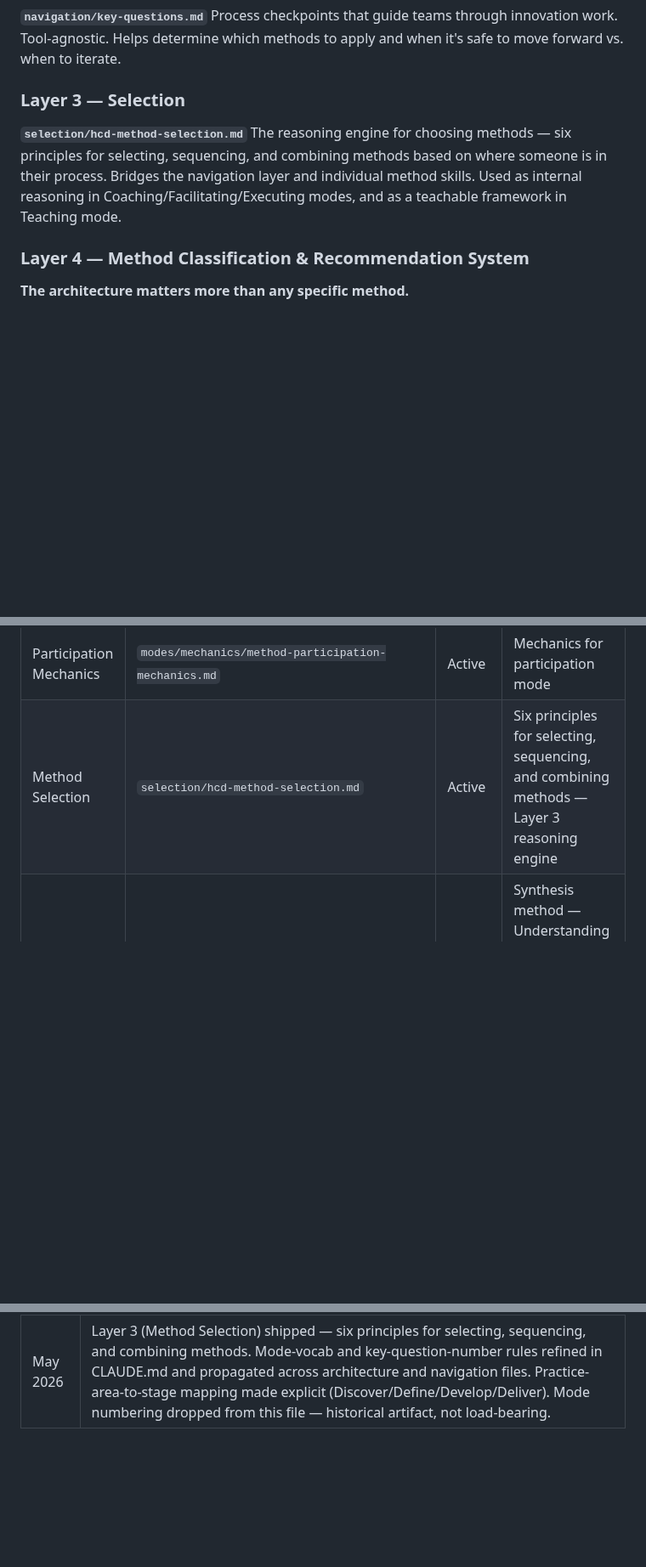
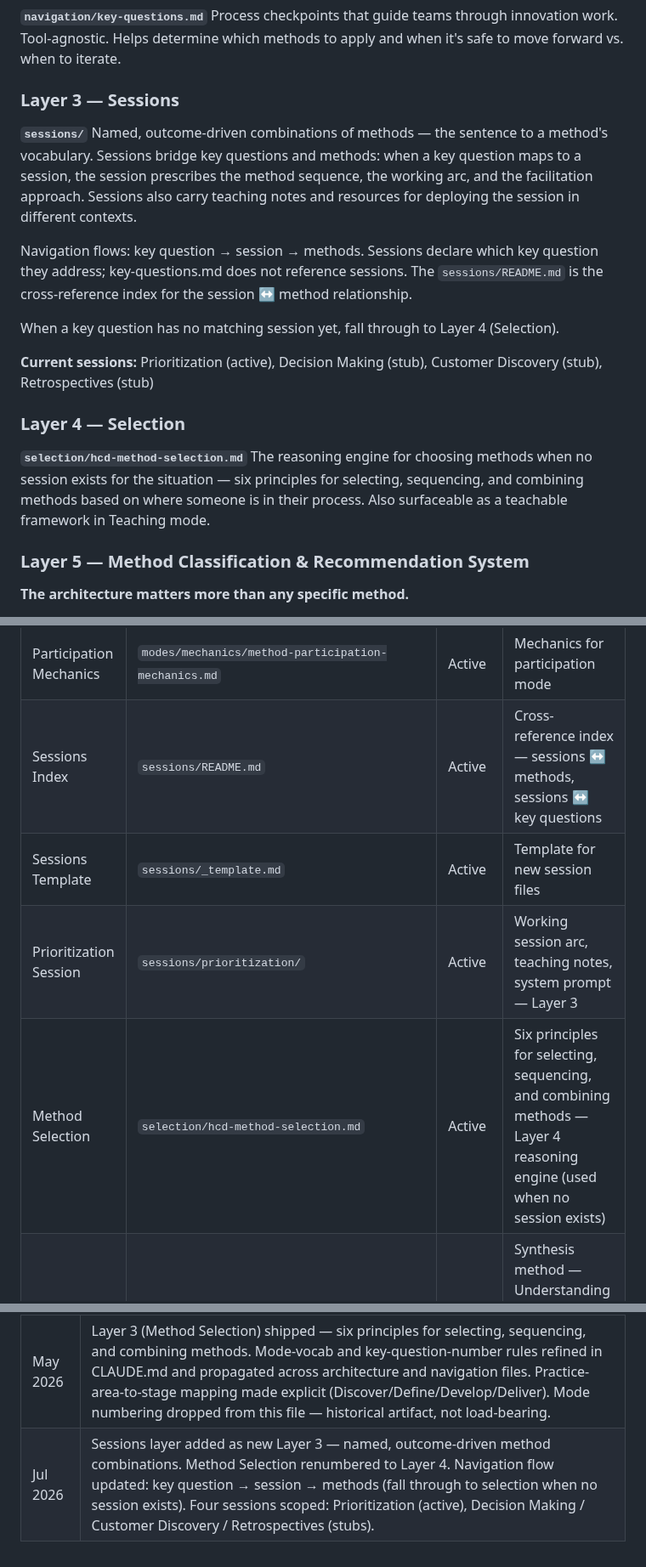
Before and after one commit to whatcouldbe/diamonds, a Markdown page: architecture/hcd-skill-architecture.md, 3 parts joined by grey strips. Shown at 85% size. Drawn GitHub-style; blank space fills up the shorter version.

```diff
--- a/architecture/hcd-skill-architecture.md
+++ b/architecture/hcd-skill-architecture.md
@@ -37,11 +37,21 @@ Philosophy, mindsets, double diamond framework, diagnostic 2×2, validation prin
 **`navigation/key-questions.md`**
 Process checkpoints that guide teams through innovation work. Tool-agnostic. Helps determine which methods to apply and when it's safe to move forward vs. when to iterate.
 
-### Layer 3 — Selection
+### Layer 3 — Sessions
+**`sessions/`**
+Named, outcome-driven combinations of methods — the sentence to a method's vocabulary. Sessions bridge key questions and methods: when a key question maps to a session, the session prescribes the method sequence, the working arc, and the facilitation approach. Sessions also carry teaching notes and resources for deploying the session in different contexts.
+
+Navigation flows: key question → session → methods. Sessions declare which key question they address; key-questions.md does not reference sessions. The `sessions/README.md` is the cross-reference index for the session ↔ method relationship.
+
+When a key question has no matching session yet, fall through to Layer 4 (Selection).
+
+**Current sessions:** Prioritization (active), Decision Making (stub), Customer Discovery (stub), Retrospectives (stub)
+
+### Layer 4 — Selection
 **`selection/hcd-method-selection.md`**
-The reasoning engine for choosing methods — six principles for selecting, sequencing, and combining methods based on where someone is in their process. Bridges the navigation layer and individual method skills. Used as internal reasoning in Coaching/Facilitating/Executing modes, and as a teachable framework in Teaching mode.
+The reasoning engine for choosing methods when no session exists for the situation — six principles for selecting, sequencing, and combining methods based on where someone is in their process. Also surfaceable as a teachable framework in Teaching mode.
 
-### Layer 4 — Method Classification & Recommendation System
+### Layer 5 — Method Classification & Recommendation System
 
 **The architecture matters more than any specific method.**
 
@@ -183,7 +193,10 @@ Method (from Skill Library)  ×  Mode (from Mode Engine)  =  Agent Behavior
 | Facilitation Mechanics | `modes/mechanics/method-facilitation-mechanics.md` | Active | Mechanics for facilitation mode — method mechanics framework |
 | Execution Mechanics | `modes/mechanics/method-execution-mechanics.md` | Active | Mechanics for execution mode |
 | Participation Mechanics | `modes/mechanics/method-participation-mechanics.md` | Active | Mechanics for participation mode |
-| Method Selection | `selection/hcd-method-selection.md` | Active | Six principles for selecting, sequencing, and combining methods — Layer 3 reasoning engine |
+| Sessions Index | `sessions/README.md` | Active | Cross-reference index — sessions ↔ methods, sessions ↔ key questions |
+| Sessions Template | `sessions/_template.md` | Active | Template for new session files |
+| Prioritization Session | `sessions/prioritization/` | Active | Working session arc, teaching notes, system prompt — Layer 3 |
+| Method Selection | `selection/hcd-method-selection.md` | Active | Six principles for selecting, sequencing, and combining methods — Layer 4 reasoning engine (used when no session exists) |
 | Affinity Clustering | `methods/understanding/patterns-and-priorities/affinity-clustering/` | Active | Synthesis method — Understanding / Patterns & Priorities (method.md, mechanics.md, teaching.md, resources/) |
 | Importance / Difficulty Matrix | `methods/understanding/patterns-and-priorities/importance-difficulty-matrix/` | Active | Prioritization method — Understanding / Patterns & Priorities (method.md, mechanics.md, teaching.md, resources/) |
 | Abstraction Laddering | `methods/understanding/problem-framing/abstraction-laddering/` | Active | Problem framing method — Understanding / Problem Framing (method.md, mechanics.md, teaching.md, resources/) |
@@ -205,3 +218,4 @@ Method (from Skill Library)  ×  Mode (from Mode Engine)  =  Agent Behavior
 | Mar 2026 | Mode 05 Coaching added as default mode; mode frameworks extracted to separate files; Facilitating/Coaching distinction clarified; Executing updated to include simulation; file manifest added |
 | Mar 2026 | Migrated to whatcouldbe/diamonds repo; foundation split into four files; file manifest updated with new paths |
 | May 2026 | Layer 3 (Method Selection) shipped — six principles for selecting, sequencing, and combining methods. Mode-vocab and key-question-number rules refined in CLAUDE.md and propagated across architecture and navigation files. Practice-area-to-stage mapping made explicit (Discover/Define/Develop/Deliver). Mode numbering dropped from this file — historical artifact, not load-bearing. |
+| Jul 2026 | Sessions layer added as new Layer 3 — named, outcome-driven method combinations. Method Selection renumbered to Layer 4. Navigation flow updated: key question → session → methods (fall through to selection when no session exists). Four sessions scoped: Prioritization (active), Decision Making / Customer Discovery / Retrospectives (stubs). |
```
Also changed, not shown: CLAUDE.md (+11 -2 lines), modes/mode-coaching.md (+9 -0 lines).
